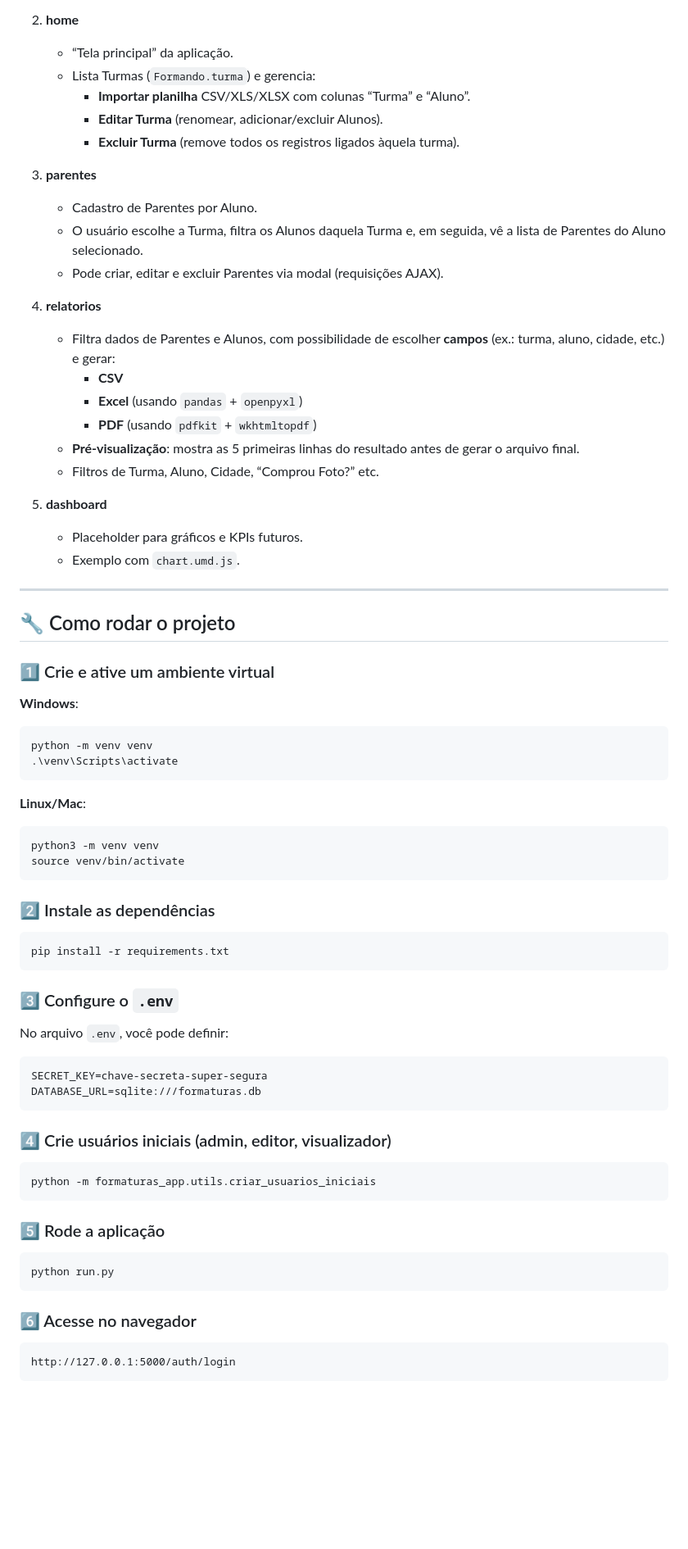
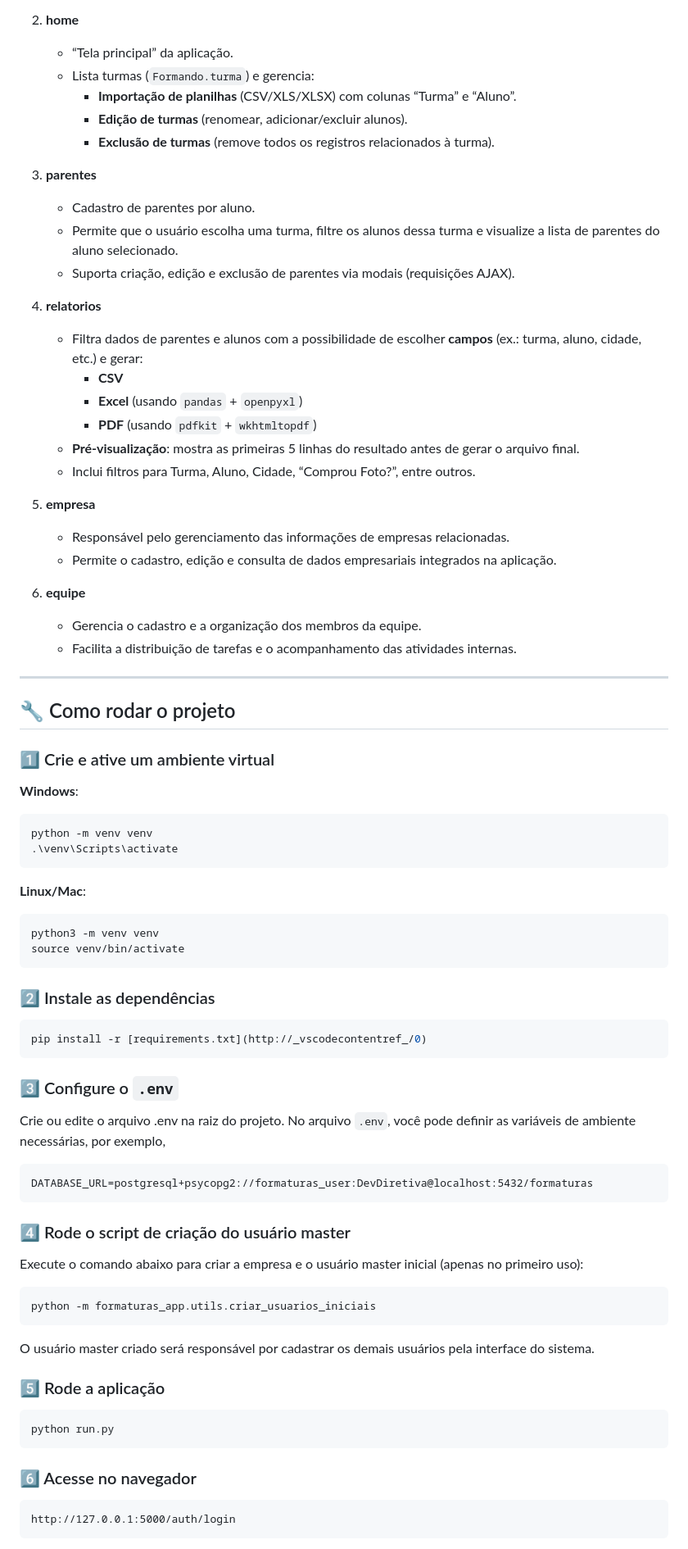
Before and after one commit to BrunoRochaBelo/SuperA_CAD_Family, a Markdown page: README.md, the part around one of its changes. Shown at 82% size. GitHub-like rendering; blank space fills up the shorter version.

Commit message:
Atualiza a documentação do README.md para refletir a nova estrutura do projeto, incluindo módulos de empresa e equipe, além de melhorias na descrição dos módulos existentes.

````diff
--- a/README.md
+++ b/README.md
@@ -87,25 +78,32 @@ meu_projeto/
    - “Tela principal” da aplicação.
-   - Lista Turmas (`Formando.turma`) e gerencia:
-     - **Importar planilha** CSV/XLS/XLSX com colunas “Turma” e “Aluno”.
-     - **Editar Turma** (renomear, adicionar/excluir Alunos).
-     - **Excluir Turma** (remove todos os registros ligados àquela turma).
+   - Lista turmas (`Formando.turma`) e gerencia:
+     - **Importação de planilhas** (CSV/XLS/XLSX) com colunas “Turma” e “Aluno”.
+     - **Edição de turmas** (renomear, adicionar/excluir alunos).
+     - **Exclusão de turmas** (remove todos os registros relacionados à turma).
 
 3. **parentes**
-   - Cadastro de Parentes por Aluno.
-   - O usuário escolhe a Turma, filtra os Alunos daquela Turma e, em seguida, vê a lista de Parentes do Aluno selecionado.
-   - Pode criar, editar e excluir Parentes via modal (requisições AJAX).
+
+   - Cadastro de parentes por aluno.
+   - Permite que o usuário escolha uma turma, filtre os alunos dessa turma e visualize a lista de parentes do aluno selecionado.
+   - Suporta criação, edição e exclusão de parentes via modais (requisições AJAX).
 
 4. **relatorios**
-   - Filtra dados de Parentes e Alunos, com possibilidade de escolher **campos** (ex.: turma, aluno, cidade, etc.) e gerar:
+
+   - Filtra dados de parentes e alunos com a possibilidade de escolher **campos** (ex.: turma, aluno, cidade, etc.) e gerar:
      - **CSV**
      - **Excel** (usando `pandas` + `openpyxl`)
      - **PDF** (usando `pdfkit` + `wkhtmltopdf`)
-   - **Pré-visualização**: mostra as 5 primeiras linhas do resultado antes de gerar o arquivo final.
-   - Filtros de Turma, Aluno, Cidade, “Comprou Foto?” etc.
+   - **Pré-visualização**: mostra as primeiras 5 linhas do resultado antes de gerar o arquivo final.
+   - Inclui filtros para Turma, Aluno, Cidade, “Comprou Foto?”, entre outros.
 
-5. **dashboard**
-   - Placeholder para gráficos e KPIs futuros.
-   - Exemplo com `chart.umd.js`.
+5. **empresa**
+
+   - Responsável pelo gerenciamento das informações de empresas relacionadas.
+   - Permite o cadastro, edição e consulta de dados empresariais integrados na aplicação.
+
+6. **equipe**
+   - Gerencia o cadastro e a organização dos membros da equipe.
+   - Facilita a distribuição de tarefas e o acompanhamento das atividades internas.
 
 ---
 
@@ -114,39 +112,52 @@ meu_projeto/
 ### 1️⃣ Crie e ative um ambiente virtual
 
 **Windows**:
+
 ```bash
 python -m venv venv
 .\venv\Scripts\activate
 ```
+
 **Linux/Mac**:
+
 ```bash
 python3 -m venv venv
 source venv/bin/activate
 ```
 
 ### 2️⃣ Instale as dependências
+
 ```bash
-pip install -r requirements.txt
+pip install -r [requirements.txt](http://_vscodecontentref_/0)
 ```
 
 ### 3️⃣ Configure o `.env`
-No arquivo `.env`, você pode definir:
+
+Crie ou edite o arquivo .env na raiz do projeto.
+No arquivo `.env`, você pode definir as variáveis de ambiente necessárias, por exemplo,
+
 ```
-SECRET_KEY=chave-secreta-super-segura
-DATABASE_URL=sqlite:///formaturas.db
+DATABASE_URL=postgresql+psycopg2://formaturas_user:DevDiretiva@localhost:5432/formaturas
 ```
 
-### 4️⃣ Crie usuários iniciais (admin, editor, visualizador)
+### 4️⃣ Rode o script de criação do usuário master
+
+Execute o comando abaixo para criar a empresa e o usuário master inicial (apenas no primeiro uso):
+
 ```bash
 python -m formaturas_app.utils.criar_usuarios_iniciais
 ```
 
+O usuário master criado será responsável por cadastrar os demais usuários pela interface do sistema.
+
 ### 5️⃣ Rode a aplicação
+
 ```bash
 python run.py
 ```
 
 ### 6️⃣ Acesse no navegador
+
 ```
 http://127.0.0.1:5000/auth/login
 ```
````
Also changed, not shown: other parts of README.md (+70 -73 lines).
